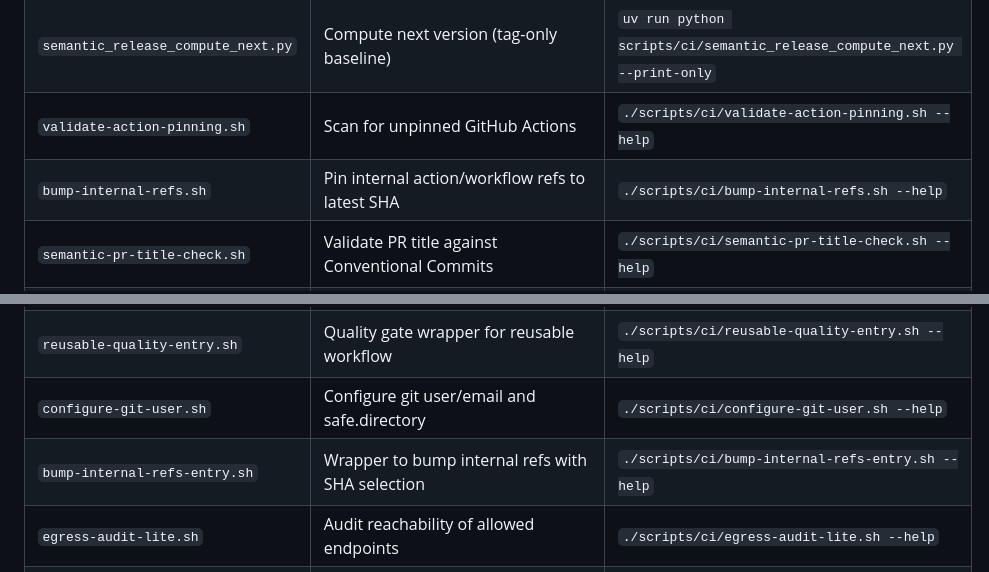
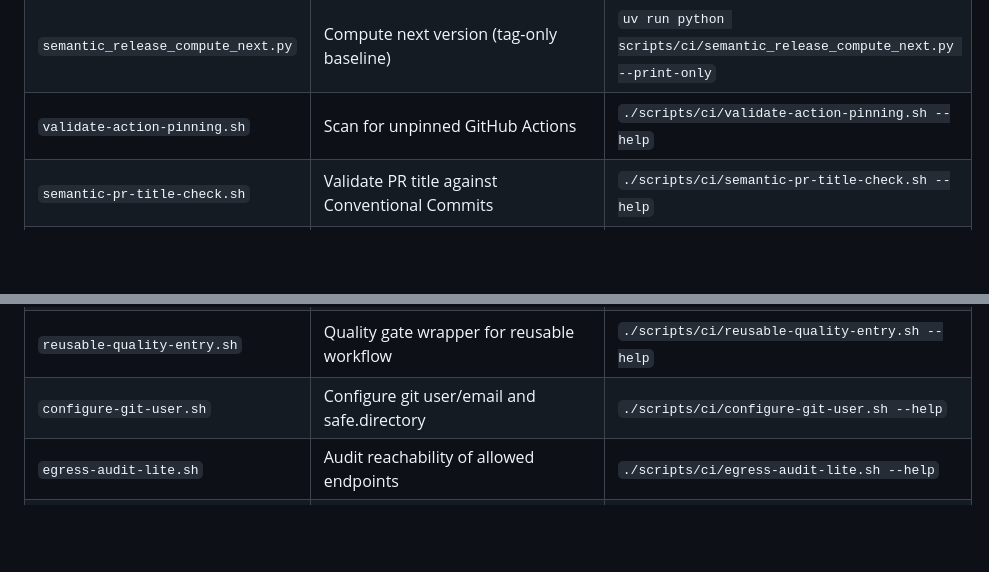
Before and after one commit to TurboCoder13/py-lintro, a Markdown page: scripts/README.md, 2 parts joined by grey strips. GitHub-like rendering; blank space fills up the shorter version.

Commit message:
docs(scripts): remove legacy bump-internal-refs documentation
- Remove documentation for deleted scripts
- bump-internal-refs.sh and bump-internal-refs-entry.sh no longer exist
- Functionality replaced by auto-version-actions workflow

```diff
--- a/scripts/README.md
+++ b/scripts/README.md
@@ -79,7 +79,6 @@ Scripts for GitHub Actions workflows and continuous integration.
 | `pre-release-quality.sh`            | Run Lintro format and check                              | `./scripts/ci/pre-release-quality.sh --help`                                          |
 | `semantic_release_compute_next.py`  | Compute next version (tag-only baseline)                 | `uv run python scripts/ci/semantic_release_compute_next.py --print-only`              |
 | `validate-action-pinning.sh`        | Scan for unpinned GitHub Actions                         | `./scripts/ci/validate-action-pinning.sh --help`                                      |
-| `bump-internal-refs.sh`             | Pin internal action/workflow refs to latest SHA          | `./scripts/ci/bump-internal-refs.sh --help`                                           |
 | `semantic-pr-title-check.sh`        | Validate PR title against Conventional Commits           | `./scripts/ci/semantic-pr-title-check.sh --help`                                      |
 | `verify-tag-matches-pyproject.sh`   | Verify tag matches `pyproject.toml` version              | `./scripts/ci/verify-tag-matches-pyproject.sh --help`                                 |
 | `sbom-generate.sh`                  | Generate and export SBOMs via bomctl                     | `./scripts/ci/sbom-generate.sh --help`                                                |
@@ -89,7 +88,6 @@ Scripts for GitHub Actions workflows and continuous integration.
 | `semantic-release-helpers.sh`       | Helpers for semantic-release workflow steps              | `./scripts/ci/semantic-release-helpers.sh --help`                                     |
 | `reusable-quality-entry.sh`         | Quality gate wrapper for reusable workflow               | `./scripts/ci/reusable-quality-entry.sh --help`                                       |
 | `configure-git-user.sh`             | Configure git user/email and safe.directory              | `./scripts/ci/configure-git-user.sh --help`                                           |
-| `bump-internal-refs-entry.sh`       | Wrapper to bump internal refs with SHA selection         | `./scripts/ci/bump-internal-refs-entry.sh --help`                                     |
 | `egress-audit-lite.sh`              | Audit reachability of allowed endpoints                  | `./scripts/ci/egress-audit-lite.sh --help`                                            |
 | `sbom-install-binary-gh.sh`         | Install bomctl from GitHub Releases via gh               | `./scripts/ci/sbom-install-binary-gh.sh --help`                                       |
 | `fail-if-semantic-invalid.sh`       | Fail step if semantic title validation failed            | `OK=true ./scripts/ci/fail-if-semantic-invalid.sh`                                    |
```
